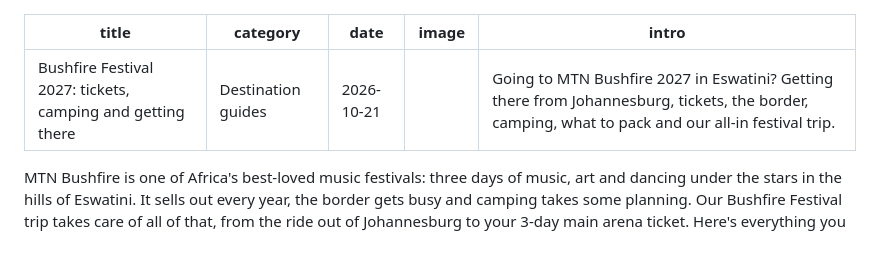
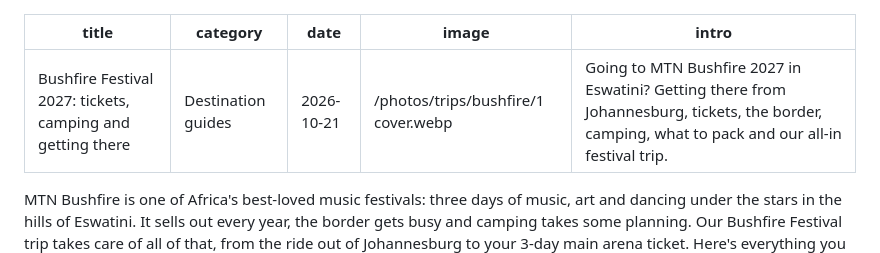
Before and after one commit to Fuyamo/Fuyamo-Travel-website, a Markdown page: posts/bushfire-festival-eswatini.md, the part around the change. Drawn GitHub-style.

Commit message:
Travel Talk: update “Bushfire Festival 2027: tickets, camping and getting there”

```diff
--- a/posts/bushfire-festival-eswatini.md
+++ b/posts/bushfire-festival-eswatini.md
@@ -1,8 +1,8 @@
 ---
 title: "Bushfire Festival 2027: tickets, camping and getting there"
-category: Destination guides
+category: "Destination guides"
 date: 2026-10-21
-image: ""
+image: "/photos/trips/bushfire/1 cover.webp"
 intro: "Going to MTN Bushfire 2027 in Eswatini? Getting there from Johannesburg, tickets, the border, camping, what to pack and our all-in festival trip."
 ---
 
```
